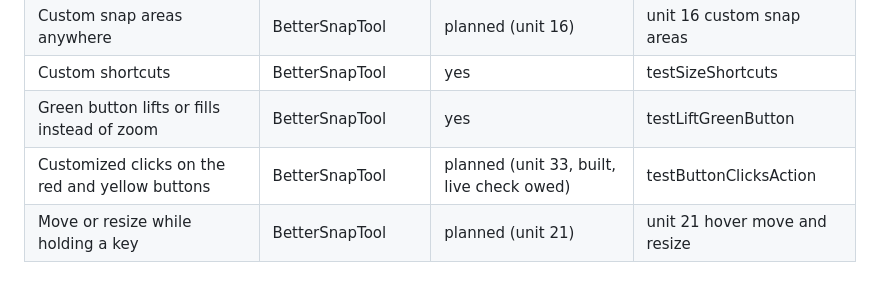
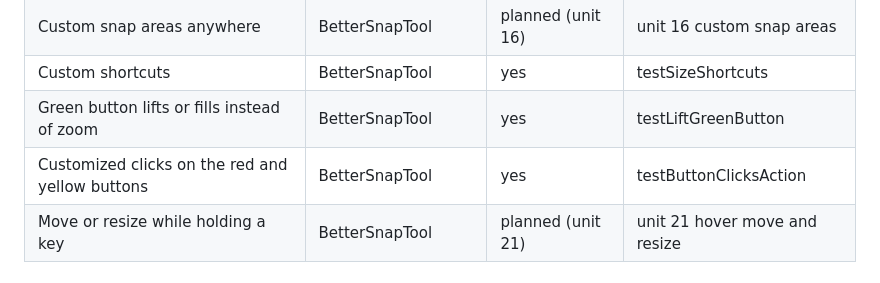
Before and after one commit to dcadolph/moorings, a Markdown page: COMPARISON.md, the part around the change. Rendered like a GitHub page.

```diff
--- a/COMPARISON.md
+++ b/COMPARISON.md
@@ -85,7 +85,7 @@ It is sold on the Mac App Store. The price is not on the page.
 | Custom snap areas anywhere                      | BetterSnapTool         | planned (unit 16)                         | unit 16 custom snap areas     |
 | Custom shortcuts                                | BetterSnapTool         | yes                                       | testSizeShortcuts             |
 | Green button lifts or fills instead of zoom     | BetterSnapTool         | yes                                       | testLiftGreenButton           |
-| Customized clicks on the red and yellow buttons | BetterSnapTool         | planned (unit 33, built, live check owed) | testButtonClicksAction        |
+| Customized clicks on the red and yellow buttons | BetterSnapTool         | yes                                       | testButtonClicksAction        |
 | Move or resize while holding a key              | BetterSnapTool         | planned (unit 21)                         | unit 21 hover move and resize |
 
 ## Loop
```
Also changed, not shown: FEATURES.md (+2 -0 lines).
